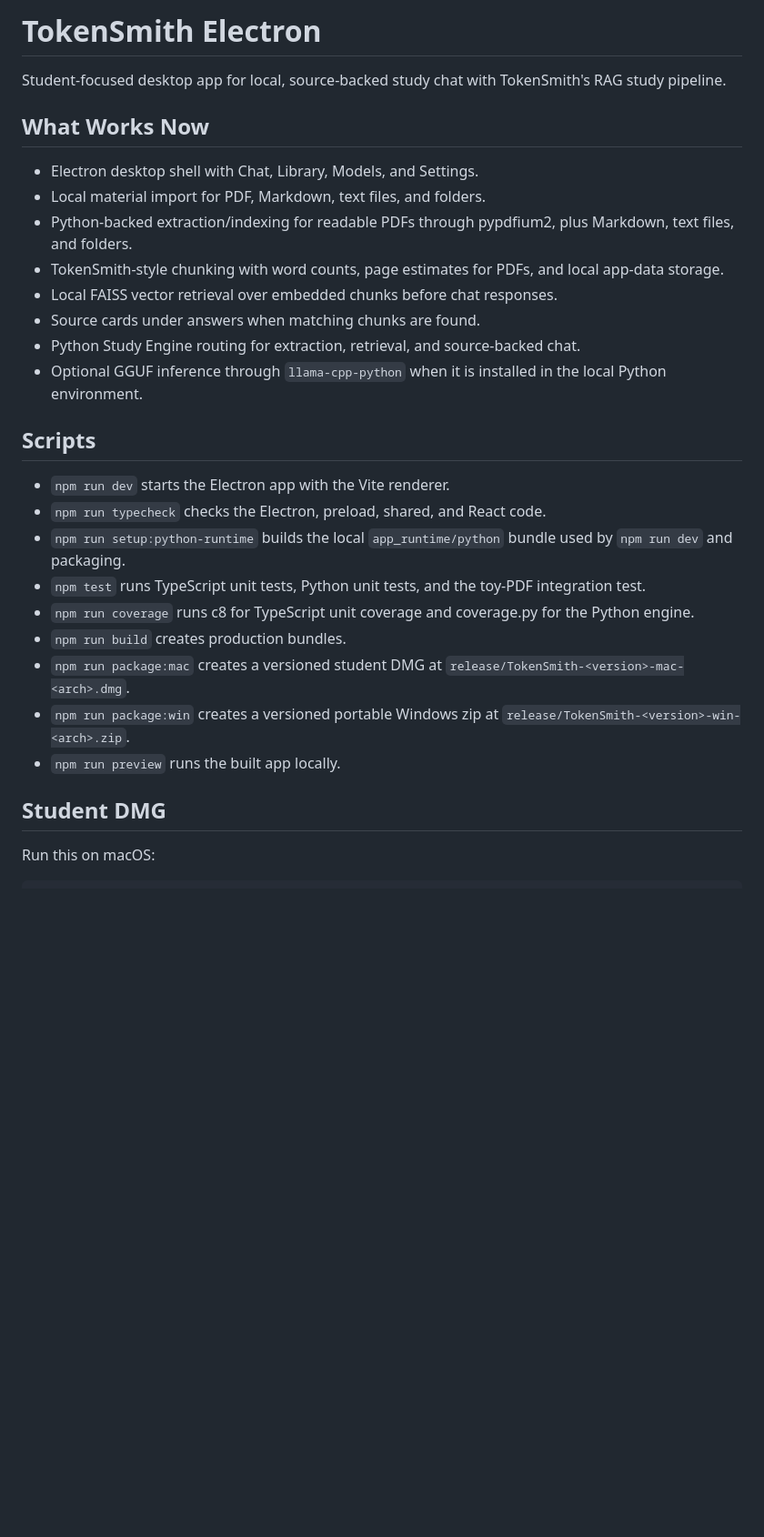
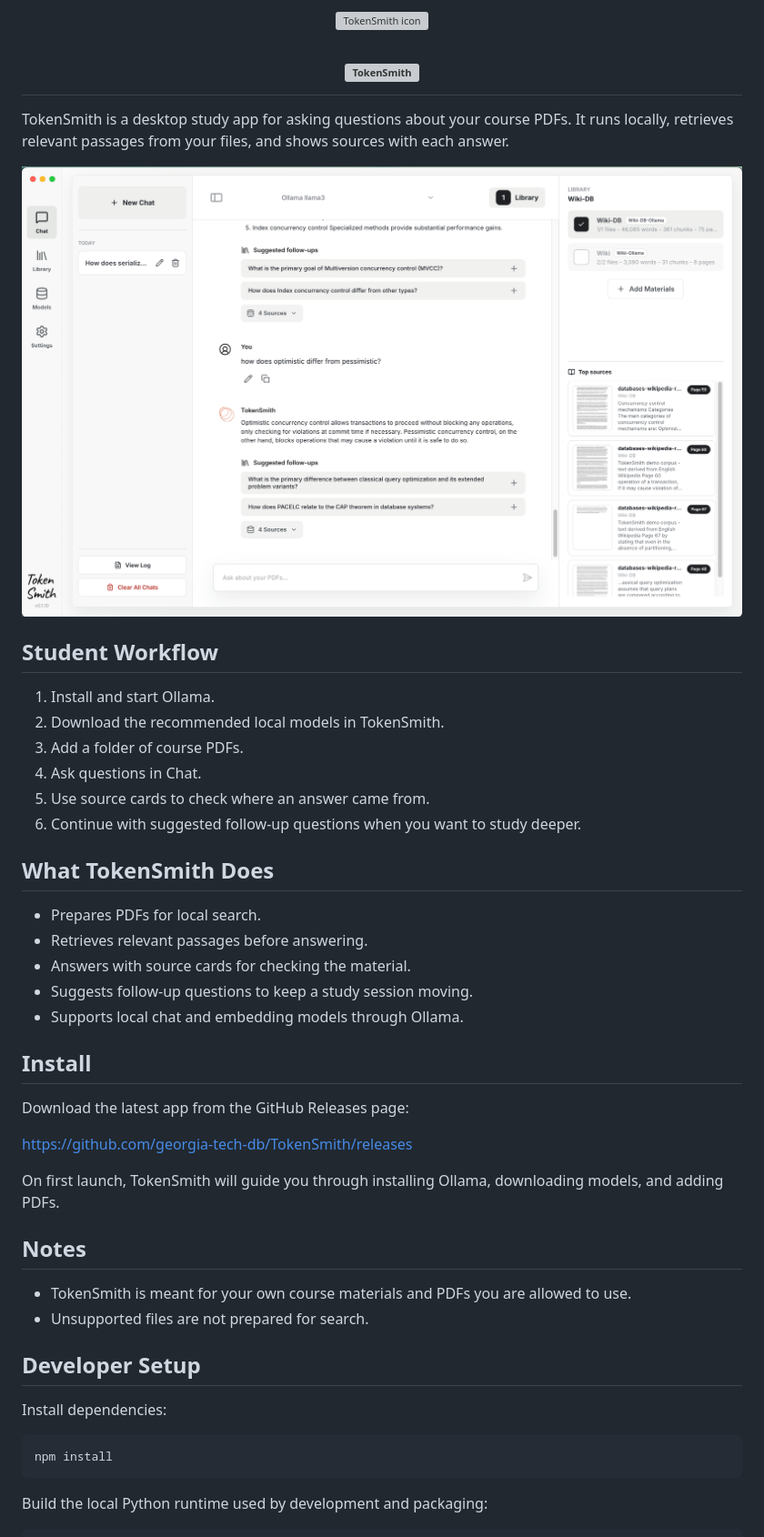
Before and after one commit to georgia-tech-db/TokenSmith, a Markdown page: README.md, the part around one of its changes. Shown at 91% size. GitHub-like rendering; pictures changed too: docs/assets/tokensmith.png (added); blank space fills up the shorter version; grey boxes are pictures that could not be loaded.

Commit message:
Improve study workflow logs and README

````diff
--- a/README.md
+++ b/README.md
@@ -1,30 +1,54 @@
-# TokenSmith Electron
+<p align="center">
+  <img src="src/renderer/src/assets/tokensmith-mark.png" alt="TokenSmith icon" width="96" />
+</p>
 
-Student-focused desktop app for local, source-backed study chat with TokenSmith's RAG study pipeline.
+<h1 align="center">
+  <img src="src/renderer/src/assets/tokensmith-logo.png" alt="TokenSmith" width="260" />
+</h1>
 
-## What Works Now
+TokenSmith is a desktop study app for asking questions about your course PDFs. It runs locally, retrieves relevant passages from your files, and shows sources with each answer.
 
-- Electron desktop shell with Chat, Library, Models, and Settings.
-- Local material import for PDF, Markdown, text files, and folders.
-- Python-backed extraction/indexing for readable PDFs through pypdfium2, plus Markdown, text files, and folders.
-- TokenSmith-style chunking with word counts, page estimates for PDFs, and local app-data storage.
-- Local FAISS vector retrieval over embedded chunks before chat responses.
-- Source cards under answers when matching chunks are found.
-- Python Study Engine routing for extraction, retrieval, and source-backed chat.
-- Optional GGUF inference through `llama-cpp-python` when it is installed in the local Python environment.
+<p align="center">
+  <img src="docs/assets/tokensmith.png" alt="TokenSmith desktop app showing a source-backed chat answer" />
+</p>
 
-## Scripts
+## Student Workflow
 
-- `npm run dev` starts the Electron app with the Vite renderer.
-- `npm run typecheck` checks the Electron, preload, shared, and React code.
-- `npm run setup:python-runtime` builds the local `app_runtime/python` bundle used by `npm run dev` and packaging.
-- `npm test` runs TypeScript unit tests, Python unit tests, and the toy-PDF integration test.
-- `npm run coverage` runs c8 for TypeScript unit coverage and coverage.py for the Python engine.
-- `npm run build` creates production bundles.
-- `npm run package:mac` creates a versioned student DMG at `release/TokenSmith-<version>-mac-<arch>.dmg`.
-- `npm run package:win` creates a versioned portable Windows zip at `release/TokenSmith-<version>-win-<arch>.zip`.
-- `npm run preview` runs the built app locally.
+1. Install and start Ollama.
+2. Download the recommended local models in TokenSmith.
+3. Add a folder of course PDFs.
+4. Ask questions in Chat.
+5. Use source cards to check where an answer came from.
+6. Continue with suggested follow-up questions when you want to study deeper.
 
-## Student DMG
+## What TokenSmith Does
 
-Run this on macOS:
+- Prepares PDFs for local search.
+- Retrieves relevant passages before answering.
+- Answers with source cards for checking the material.
+- Suggests follow-up questions to keep a study session moving.
+- Supports local chat and embedding models through Ollama.
+
+## Install
+
+Download the latest app from the GitHub Releases page:
+
+https://github.com/georgia-tech-db/TokenSmith/releases
+
+On first launch, TokenSmith will guide you through installing Ollama, downloading models, and adding PDFs.
+
+## Notes
+
+- TokenSmith is meant for your own course materials and PDFs you are allowed to use.
+- Unsupported files are not prepared for search.
+
+## Developer Setup
+
+Install dependencies:
+
+```sh
+npm install
+```
+
+Build the local Python runtime used by development and packaging:
+
````
Also changed, not shown: other parts of README.md (+21 -35 lines), 10 other files.
